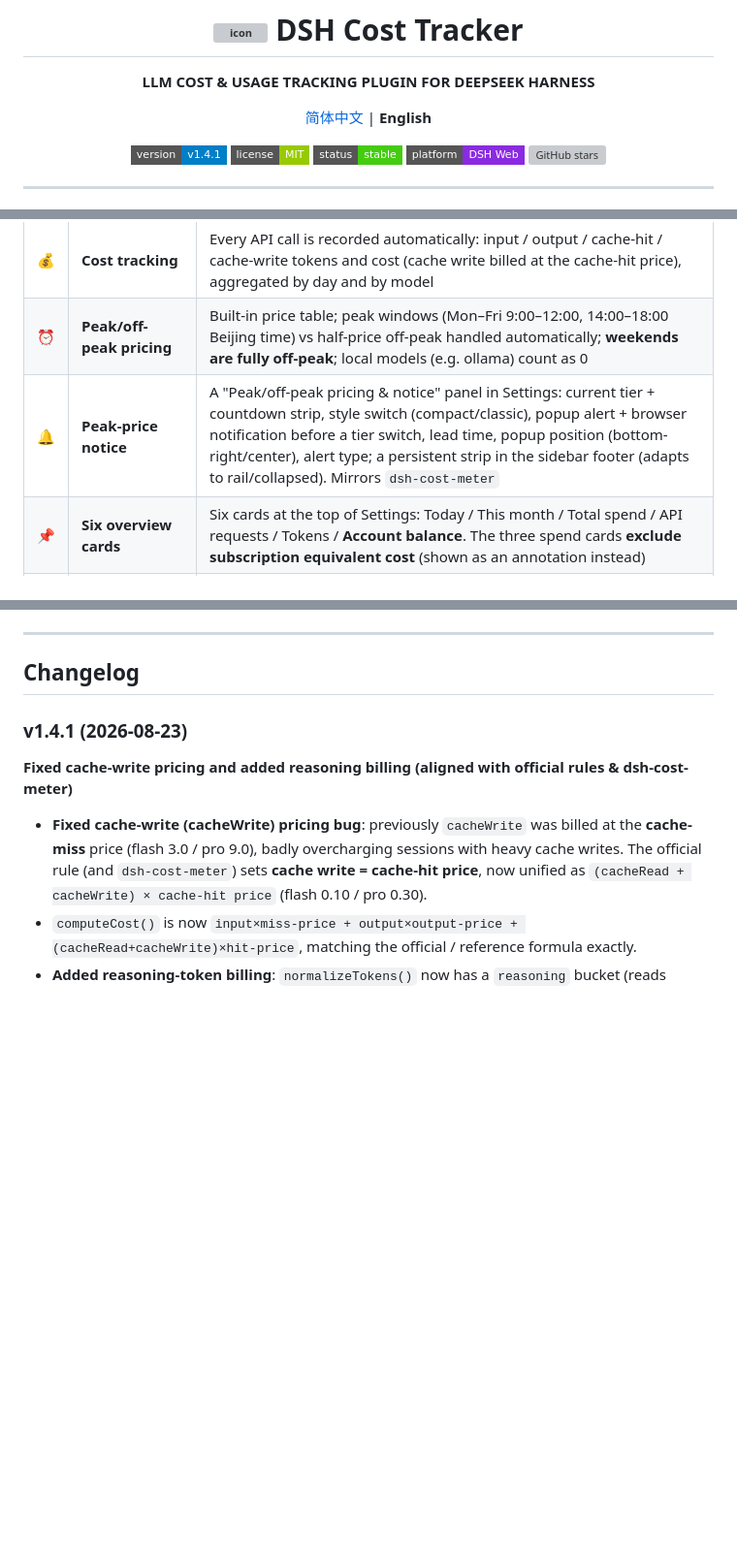
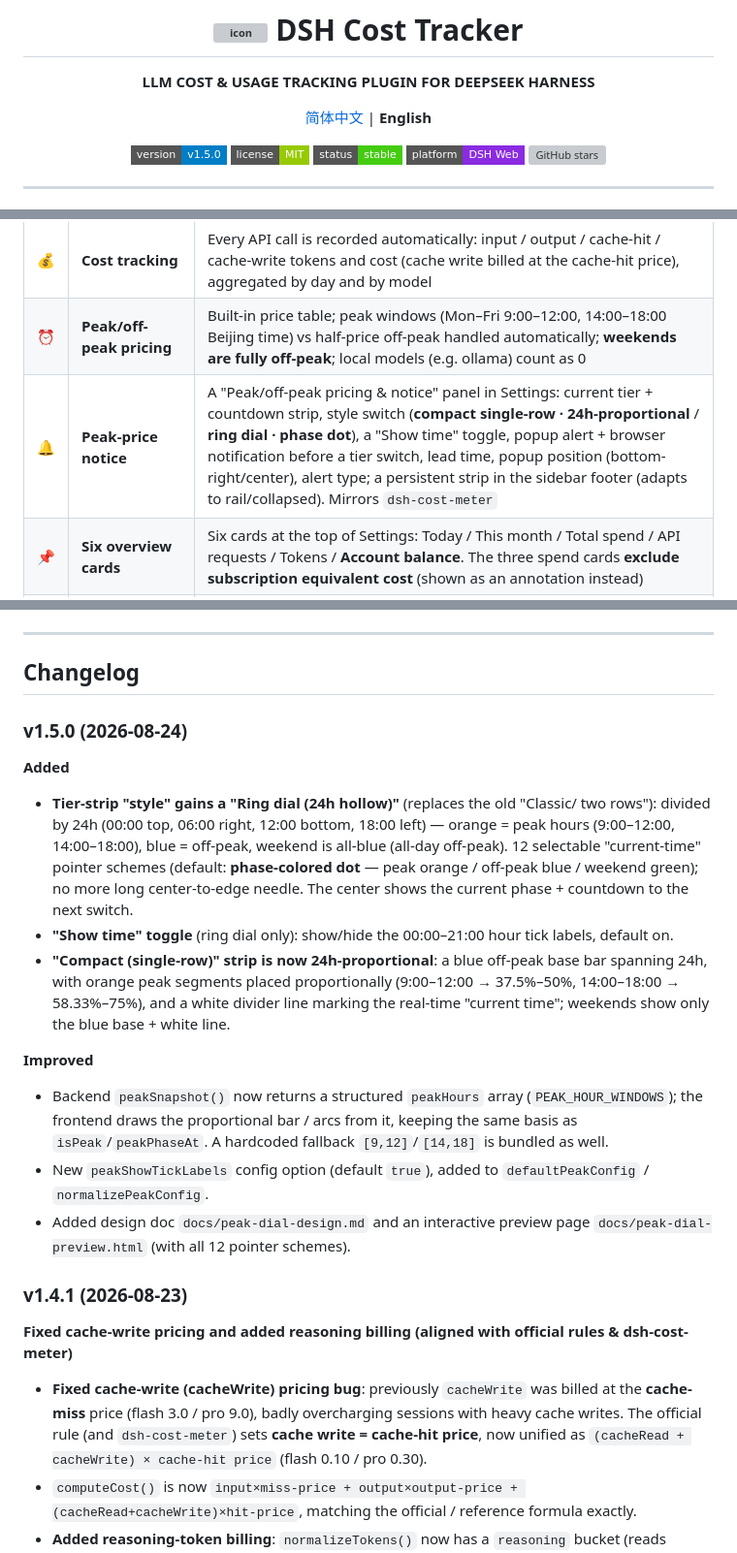
Before and after one commit to Angelyeye/dsh-cost-tracker, a Markdown page: README.en.md, 3 parts joined by grey strips. Shown at 97% size. Drawn GitHub-style; badges without logos; blank space fills up the shorter version; grey boxes are pictures that could not be loaded.

Commit message:
文档:更新中英文 README,补充 v1.5.0 环形表盘与单行比例轨道说明
- 版本徽章升至 v1.5.0
- 「峰谷计价提示」功能行与使用说明更新为:简洁单行·按24h比例 / 环形表盘·相位色点,并补充「显示时间」开关
- 更新记录新增 v1.5.0 条目(新增/改进)

```diff
--- a/README.en.md
+++ b/README.en.md
@@ -6,7 +6,7 @@
 
 [简体中文](./README.md) | **English**
 
-![version](https://img.shields.io/badge/version-v1.4.1-blue?style=flat-square)
+![version](https://img.shields.io/badge/version-v1.5.0-blue?style=flat-square)
 ![license](https://img.shields.io/badge/license-MIT-green?style=flat-square)
 ![status](https://img.shields.io/badge/status-stable-brightgreen?style=flat-square)
 ![platform](https://img.shields.io/badge/platform-DSH%20Web-blueviolet?style=flat-square)
@@ -30,7 +30,7 @@
 | --- | --- | --- |
 | 💰 | **Cost tracking** | Every API call is recorded automatically: input / output / cache-hit / cache-write tokens and cost (cache write billed at the cache-hit price), aggregated by day and by model |
 | ⏰ | **Peak/off-peak pricing** | Built-in price table; peak windows (Mon–Fri 9:00–12:00, 14:00–18:00 Beijing time) vs half-price off-peak handled automatically; **weekends are fully off-peak**; local models (e.g. ollama) count as 0 |
-| 🔔 | **Peak-price notice** | A "Peak/off-peak pricing & notice" panel in Settings: current tier + countdown strip, style switch (compact/classic), popup alert + browser notification before a tier switch, lead time, popup position (bottom-right/center), alert type; a persistent strip in the sidebar footer (adapts to rail/collapsed). Mirrors `dsh-cost-meter` |
+| 🔔 | **Peak-price notice** | A "Peak/off-peak pricing & notice" panel in Settings: current tier + countdown strip, style switch (**compact single-row · 24h-proportional** / **ring dial · phase dot**), a "Show time" toggle, popup alert + browser notification before a tier switch, lead time, popup position (bottom-right/center), alert type; a persistent strip in the sidebar footer (adapts to rail/collapsed). Mirrors `dsh-cost-meter` |
 | 📌 | **Six overview cards** | Six cards at the top of Settings: Today / This month / Total spend / API requests / Tokens / **Account balance**. The three spend cards **exclude subscription equivalent cost** (shown as an annotation instead) |
 | 👁️ | **Vision model** | Supports `deepseek-v4-flash-vision-exp`: same prices as flash; images are converted to tokens per the official rule (≤384 tokens each, billed per API usage) |
 | 📊 | **Visual dashboard** | A new "Cost Statistics" page in Settings: overview cards, cost bar charts (by peak period / by model), per-model request & token charts — **all with hover tooltips** |
@@ -149,6 +149,18 @@ Example: `curl -X POST http://127.0.0.1:3080/api/cost-tracker/summary -d '{}'`
 ---
 
 ## Changelog
+
+### v1.5.0 (2026-08-24)
+
+**Added**
+- **Tier-strip "style" gains a "Ring dial (24h hollow)"** (replaces the old "Classic/ two rows"): divided by 24h (00:00 top, 06:00 right, 12:00 bottom, 18:00 left) — orange = peak hours (9:00–12:00, 14:00–18:00), blue = off-peak, weekend is all-blue (all-day off-peak). 12 selectable "current-time" pointer schemes (default: **phase-colored dot** — peak orange / off-peak blue / weekend green); no more long center-to-edge needle. The center shows the current phase + countdown to the next switch.
+- **"Show time" toggle** (ring dial only): show/hide the 00:00–21:00 hour tick labels, default on.
+- **"Compact (single-row)" strip is now 24h-proportional**: a blue off-peak base bar spanning 24h, with orange peak segments placed proportionally (9:00–12:00 → 37.5%–50%, 14:00–18:00 → 58.33%–75%), and a white divider line marking the real-time "current time"; weekends show only the blue base + white line.
+
+**Improved**
+- Backend `peakSnapshot()` now returns a structured `peakHours` array (`PEAK_HOUR_WINDOWS`); the frontend draws the proportional bar / arcs from it, keeping the same basis as `isPeak`/`peakPhaseAt`. A hardcoded fallback `[9,12]`/`[14,18]` is bundled as well.
+- New `peakShowTickLabels` config option (default `true`), added to `defaultPeakConfig` / `normalizePeakConfig`.
+- Added design doc `docs/peak-dial-design.md` and an interactive preview page `docs/peak-dial-preview.html` (with all 12 pointer schemes).
 
 ### v1.4.1 (2026-08-23)
 
```
Also changed, not shown: other parts of README.en.md (+1 -1 lines), README.md (+14 -2 lines).
